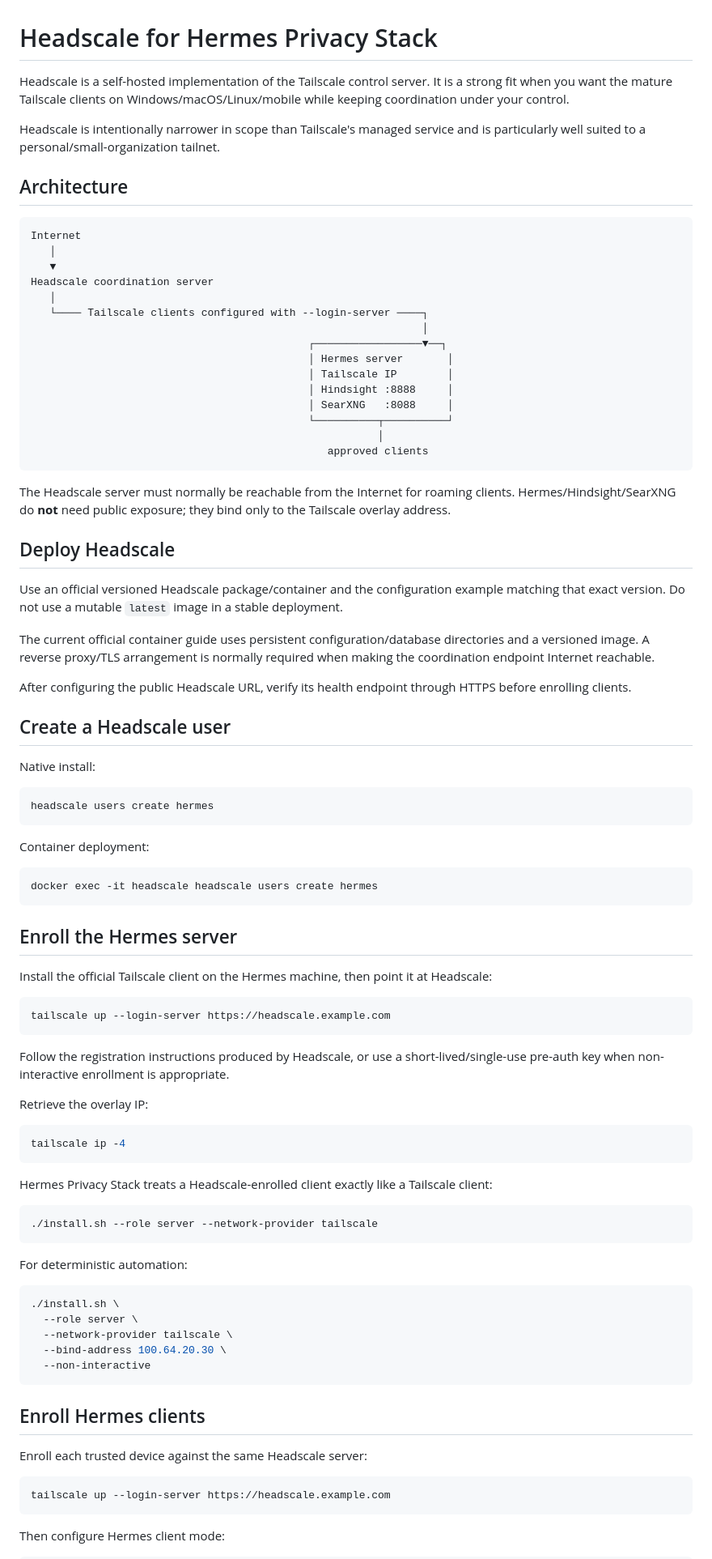
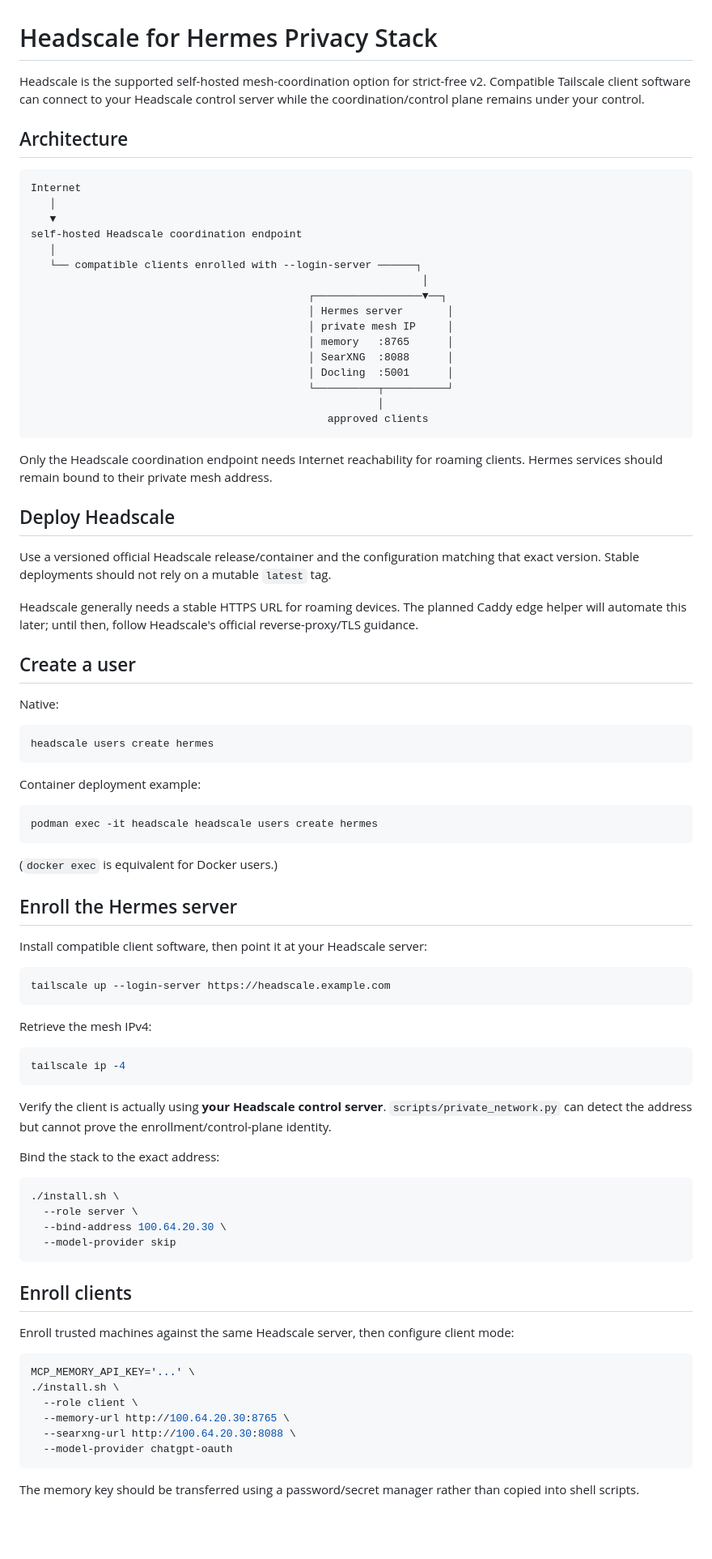
Before and after one commit to JDsnyke/hermes-privacy-stack, a Markdown page: docs/HEADSCALE.md, the part around one of its changes. Shown at 81% size. GitHub-like rendering; blank space fills up the shorter version.

````diff
--- a/docs/HEADSCALE.md
+++ b/docs/HEADSCALE.md
@@ -1,8 +1,6 @@
 # Headscale for Hermes Privacy Stack
 
-Headscale is a self-hosted implementation of the Tailscale control server. It is a strong fit when you want the mature Tailscale clients on Windows/macOS/Linux/mobile while keeping coordination under your control.
-
-Headscale is intentionally narrower in scope than Tailscale's managed service and is particularly well suited to a personal/small-organization tailnet.
+Headscale is the supported self-hosted mesh-coordination option for strict-free v2. Compatible Tailscale client software can connect to your Headscale control server while the coordination/control plane remains under your control.
 
 ## Architecture
 
@@ -10,83 +8,82 @@ Headscale is intentionally narrower in scope than Tailscale's managed service an
 Internet
    │
    ▼
-Headscale coordination server
+self-hosted Headscale coordination endpoint
    │
-   └──── Tailscale clients configured with --login-server ────┐
+   └── compatible clients enrolled with --login-server ──────┐
                                                               │
                                             ┌─────────────────▼──┐
                                             │ Hermes server       │
-                                            │ Tailscale IP        │
-                                            │ Hindsight :8888     │
-                                            │ SearXNG   :8088     │
+                                            │ private mesh IP     │
+                                            │ memory   :8765      │
+                                            │ SearXNG  :8088      │
+                                            │ Docling  :5001      │
                                             └──────────┬──────────┘
                                                        │
                                                approved clients
 ```
 
-The Headscale server must normally be reachable from the Internet for roaming clients. Hermes/Hindsight/SearXNG do **not** need public exposure; they bind only to the Tailscale overlay address.
+Only the Headscale coordination endpoint needs Internet reachability for roaming clients. Hermes services should remain bound to their private mesh address.
 
 ## Deploy Headscale
 
-Use an official versioned Headscale package/container and the configuration example matching that exact version. Do not use a mutable `latest` image in a stable deployment.
+Use a versioned official Headscale release/container and the configuration matching that exact version. Stable deployments should not rely on a mutable `latest` tag.
 
-The current official container guide uses persistent configuration/database directories and a versioned image. A reverse proxy/TLS arrangement is normally required when making the coordination endpoint Internet reachable.
+Headscale generally needs a stable HTTPS URL for roaming devices. The planned Caddy edge helper will automate this later; until then, follow Headscale's official reverse-proxy/TLS guidance.
 
-After configuring the public Headscale URL, verify its health endpoint through HTTPS before enrolling clients.
+## Create a user
 
-## Create a Headscale user
-
-Native install:
+Native:
 
 ```bash
 headscale users create hermes
 ```
 
-Container deployment:
+Container deployment example:
 
 ```bash
-docker exec -it headscale headscale users create hermes
+podman exec -it headscale headscale users create hermes
 ```
+
+(`docker exec` is equivalent for Docker users.)
 
 ## Enroll the Hermes server
 
-Install the official Tailscale client on the Hermes machine, then point it at Headscale:
+Install compatible client software, then point it at your Headscale server:
 
 ```bash
 tailscale up --login-server https://headscale.example.com
 ```
 
-Follow the registration instructions produced by Headscale, or use a short-lived/single-use pre-auth key when non-interactive enrollment is appropriate.
-
-Retrieve the overlay IP:
+Retrieve the mesh IPv4:
 
 ```bash
 tailscale ip -4
 ```
 
-Hermes Privacy Stack treats a Headscale-enrolled client exactly like a Tailscale client:
+Verify the client is actually using **your Headscale control server**. `scripts/private_network.py` can detect the address but cannot prove the enrollment/control-plane identity.
 
-```bash
-./install.sh --role server --network-provider tailscale
-```
-
-For deterministic automation:
+Bind the stack to the exact address:
 
 ```bash
 ./install.sh \
   --role server \
-  --network-provider tailscale \
   --bind-address 100.64.20.30 \
-  --non-interactive
+  --model-provider skip
 ```
 
-## Enroll Hermes clients
+## Enroll clients
 
-Enroll each trusted device against the same Headscale server:
+Enroll trusted machines against the same Headscale server, then configure client mode:
 
 ```bash
-tailscale up --login-server https://headscale.example.com
+MCP_MEMORY_API_KEY='...' \
+./install.sh \
+  --role client \
+  --memory-url http://100.64.20.30:8765 \
+  --searxng-url http://100.64.20.30:8088 \
+  --model-provider chatgpt-oauth
 ```
 
-Then configure Hermes client mode:
+The memory key should be transferred using a password/secret manager rather than copied into shell scripts.
 
````
Also changed, not shown: other parts of docs/HEADSCALE.md (+50 -49 lines).
